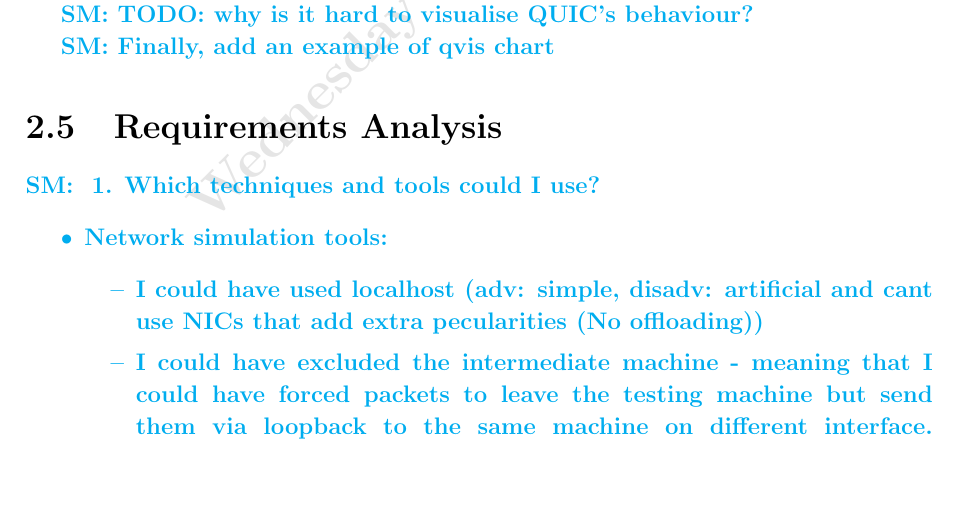
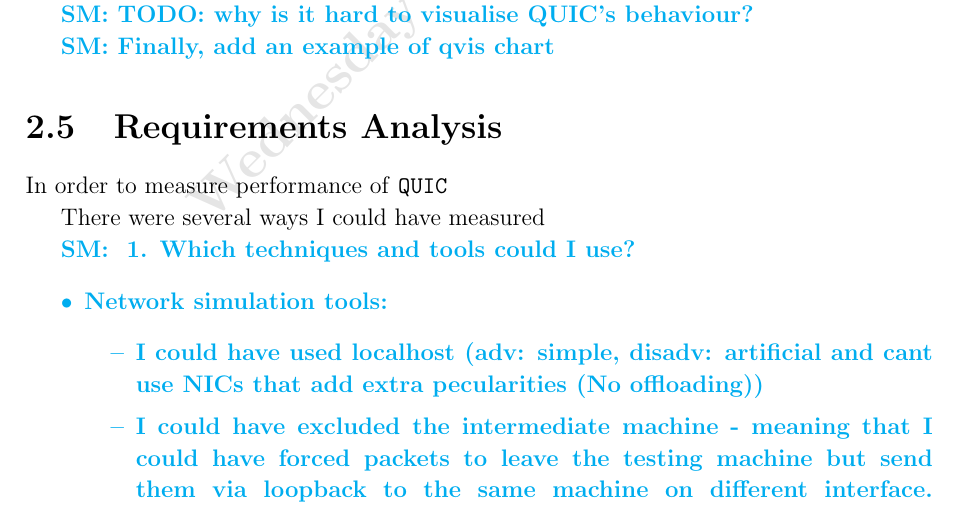
Before and after one commit to simonasmulevicius/Part-II-Dissertation-document-sm2354, a LaTeX thesis (diss.tex): part of page 29 of 79, cut so that both start at the same text, the shorter picture padded with empty space. Compiled offline with pdfLaTeX.

```diff
--- a/diss.tex
+++ b/diss.tex
@@ -1082,6 +1082,10 @@
 
 \section{Requirements Analysis}
 
+In order to measure performance of \texttt{QUIC}
+
+There were several ways I could have measured
+
 % TODO
 \simon{
 1. Which techniques and tools could I use?
```
Also changed, not shown: diss.tex (2 more changed lines).
